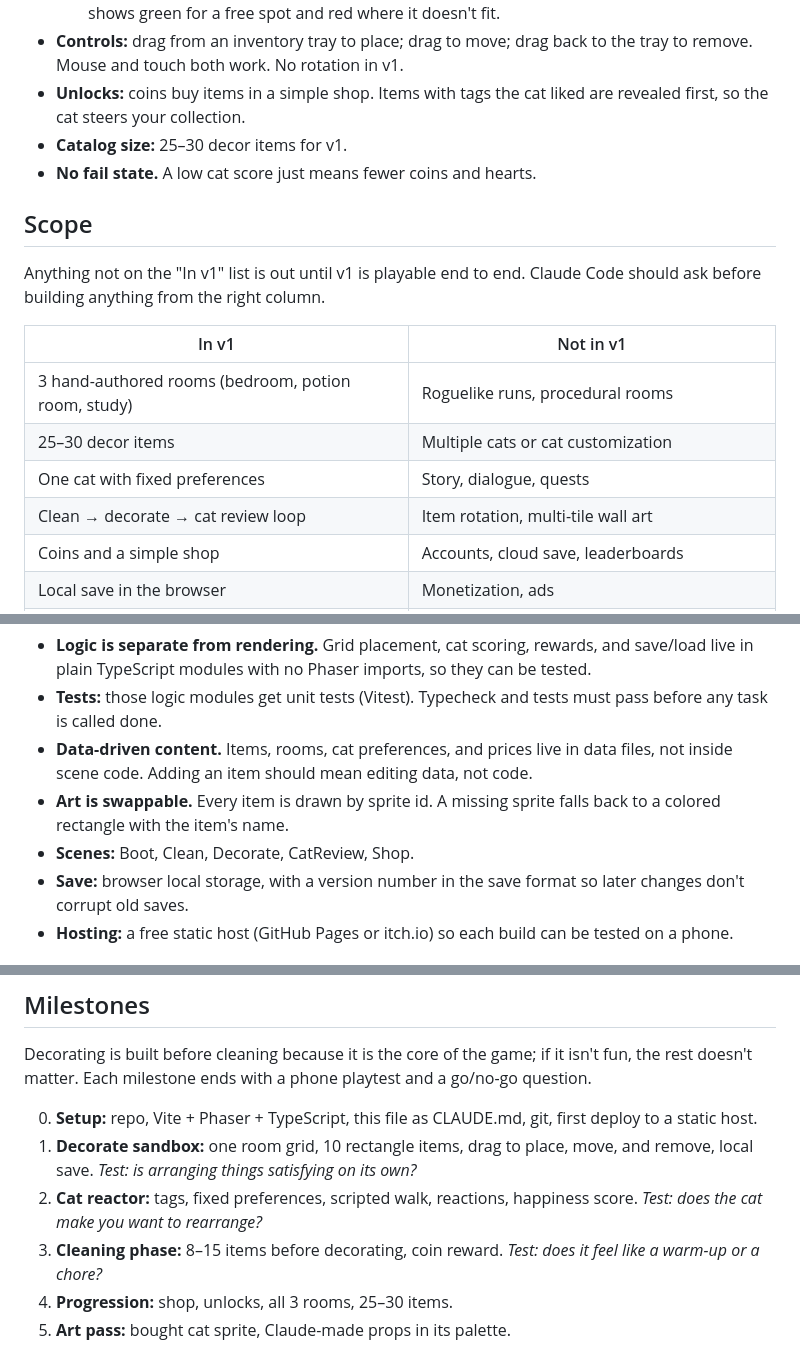
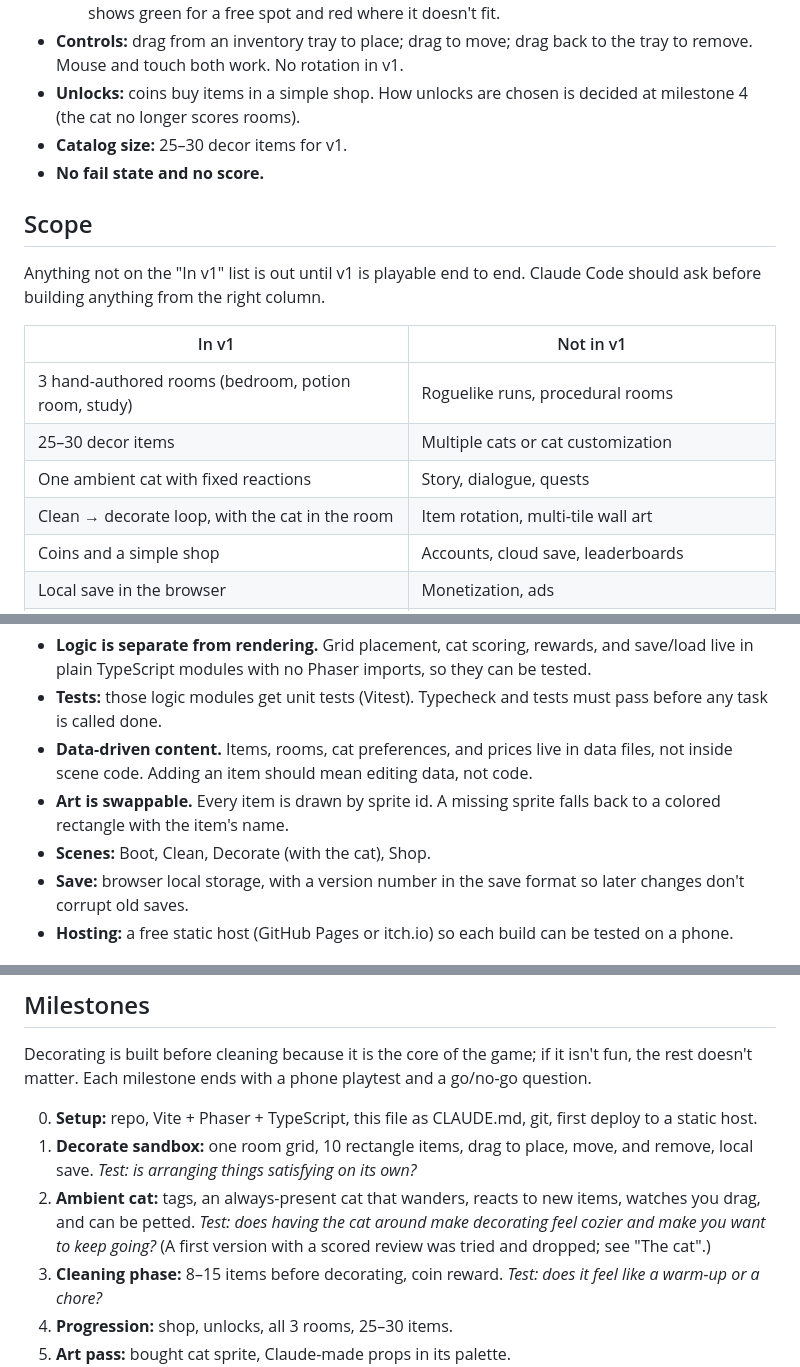
Before and after one commit to AsaIsMyName/witchs-cat-cottage, a Markdown page: CLAUDE.md, 3 parts joined by grey strips. GitHub-like rendering.

```diff
--- a/CLAUDE.md
+++ b/CLAUDE.md
@@ -70,9 +74,9 @@ Decorating is the core of the game, so it gets built and playtested first (see M
     - From the tray, or if a swap doesn't fit: the new item replaces what's there, and the replaced item goes back to the tray (amber highlight).
   - Dropping an item where it doesn't fit snaps it back to where it came from; the drop highlight shows green for a free spot and red where it doesn't fit.
 - **Controls:** drag from an inventory tray to place; drag to move; drag back to the tray to remove. Mouse and touch both work. No rotation in v1.
-- **Unlocks:** coins buy items in a simple shop. Items with tags the cat liked are revealed first, so the cat steers your collection.
+- **Unlocks:** coins buy items in a simple shop. How unlocks are chosen is decided at milestone 4 (the cat no longer scores rooms).
 - **Catalog size:** 25–30 decor items for v1.
-- **No fail state.** A low cat score just means fewer coins and hearts.
+- **No fail state and no score.**
 
 ## Scope
 
@@ -82,8 +86,8 @@ Anything not on the "In v1" list is out until v1 is playable end to end. Claude
 | --- | --- |
 | 3 hand-authored rooms (bedroom, potion room, study) | Roguelike runs, procedural rooms |
 | 25–30 decor items | Multiple cats or cat customization |
-| One cat with fixed preferences | Story, dialogue, quests |
-| Clean → decorate → cat review loop | Item rotation, multi-tile wall art |
+| One ambient cat with fixed reactions | Story, dialogue, quests |
+| Clean → decorate loop, with the cat in the room | Item rotation, multi-tile wall art |
 | Coins and a simple shop | Accounts, cloud save, leaderboards |
 | Local save in the browser | Monetization, ads |
 | Mouse and touch drag | App store builds |
@@ -97,7 +101,7 @@ TypeScript, Phaser (current stable), and Vite, deployed as a static site so it c
 - **Tests:** those logic modules get unit tests (Vitest). Typecheck and tests must pass before any task is called done.
 - **Data-driven content.** Items, rooms, cat preferences, and prices live in data files, not inside scene code. Adding an item should mean editing data, not code.
 - **Art is swappable.** Every item is drawn by sprite id. A missing sprite falls back to a colored rectangle with the item's name.
-- **Scenes:** Boot, Clean, Decorate, CatReview, Shop.
+- **Scenes:** Boot, Clean, Decorate (with the cat), Shop.
 - **Save:** browser local storage, with a version number in the save format so later changes don't corrupt old saves.
 - **Hosting:** a free static host (GitHub Pages or itch.io) so each build can be tested on a phone.
 
@@ -121,7 +125,7 @@ Decorating is built before cleaning because it is the core of the game; if it is
 
 0. **Setup:** repo, Vite + Phaser + TypeScript, this file as CLAUDE.md, git, first deploy to a static host.
 1. **Decorate sandbox:** one room grid, 10 rectangle items, drag to place, move, and remove, local save. *Test: is arranging things satisfying on its own?*
-2. **Cat reactor:** tags, fixed preferences, scripted walk, reactions, happiness score. *Test: does the cat make you want to rearrange?*
+2. **Ambient cat:** tags, an always-present cat that wanders, reacts to new items, watches you drag, and can be petted. *Test: does having the cat around make decorating feel cozier and make you want to keep going?* (A first version with a scored review was tried and dropped; see "The cat".)
 3. **Cleaning phase:** 8–15 items before decorating, coin reward. *Test: does it feel like a warm-up or a chore?*
 4. **Progression:** shop, unlocks, all 3 rooms, 25–30 items.
 5. **Art pass:** bought cat sprite, Claude-made props in its palette.
```
Also changed, not shown: other parts of CLAUDE.md (+27 -21 lines).
